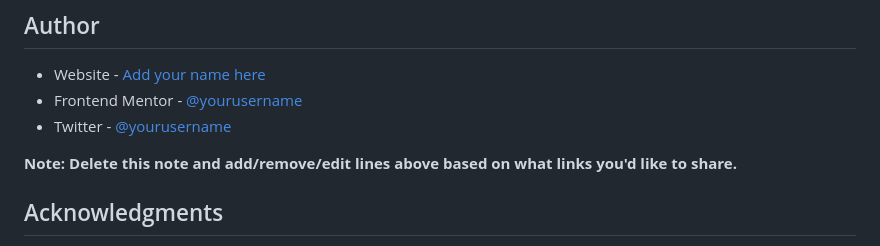
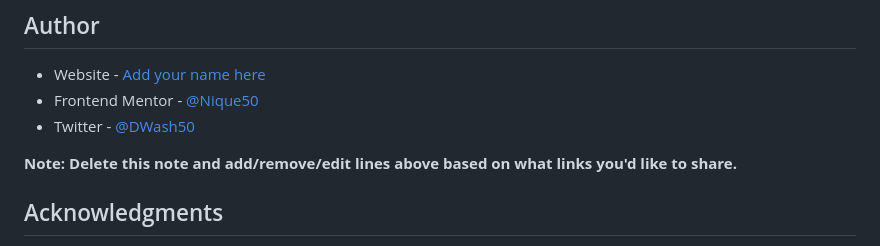
Before and after one commit to Dwash71/product-preview-card-component-main-2, a Markdown page: README.md, the part around the change printed below. GitHub-like rendering.

```diff
--- a/README.md
+++ b/README.md
@@ -99,8 +99,8 @@ Use this section to outline areas that you want to continue focusing on in futur
 ## Author
 
 - Website - [Add your name here](https://www.your-site.com)
-- Frontend Mentor - [@yourusername](https://www.frontendmentor.io/profile/yourusername)
-- Twitter - [@yourusername](https://www.twitter.com/yourusername)
+- Frontend Mentor - [@Nique50](https://www.frontendmentor.io/profile/Nique50)
+- Twitter - [@DWash50](https://twitter.com/DWash50)
 
 **Note: Delete this note and add/remove/edit lines above based on what links you'd like to share.**
 
```
Also changed, not shown: other parts of README.md (+1 -1 lines).
